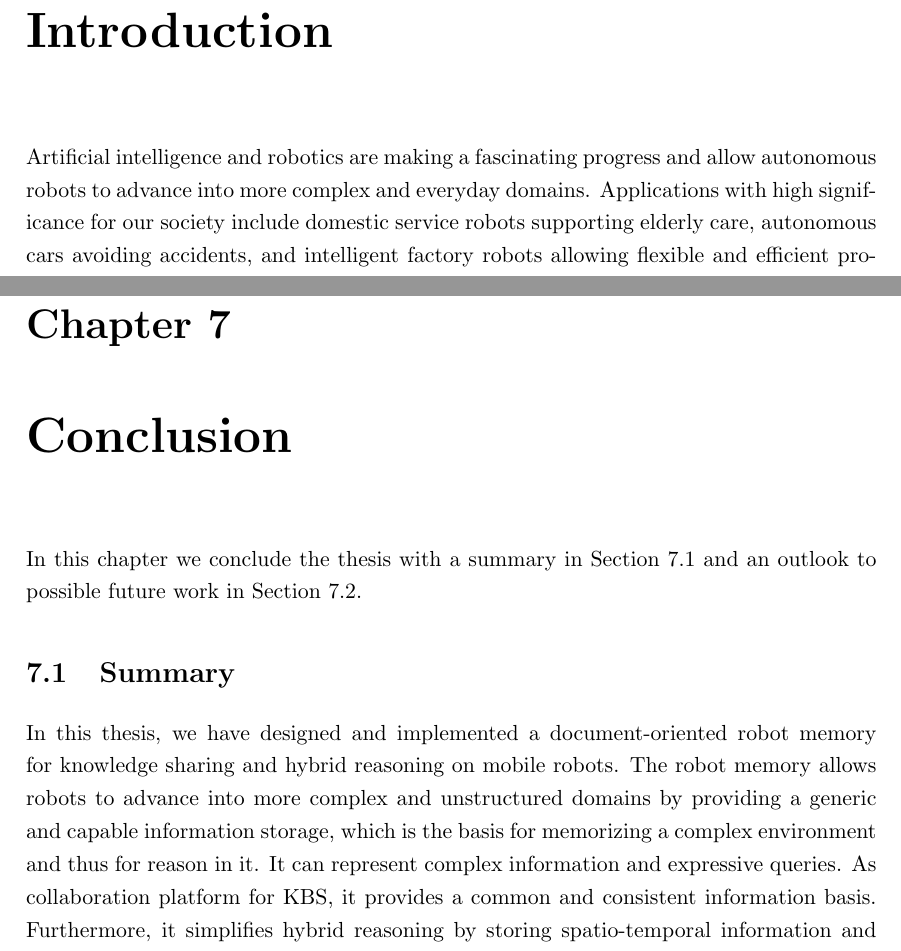
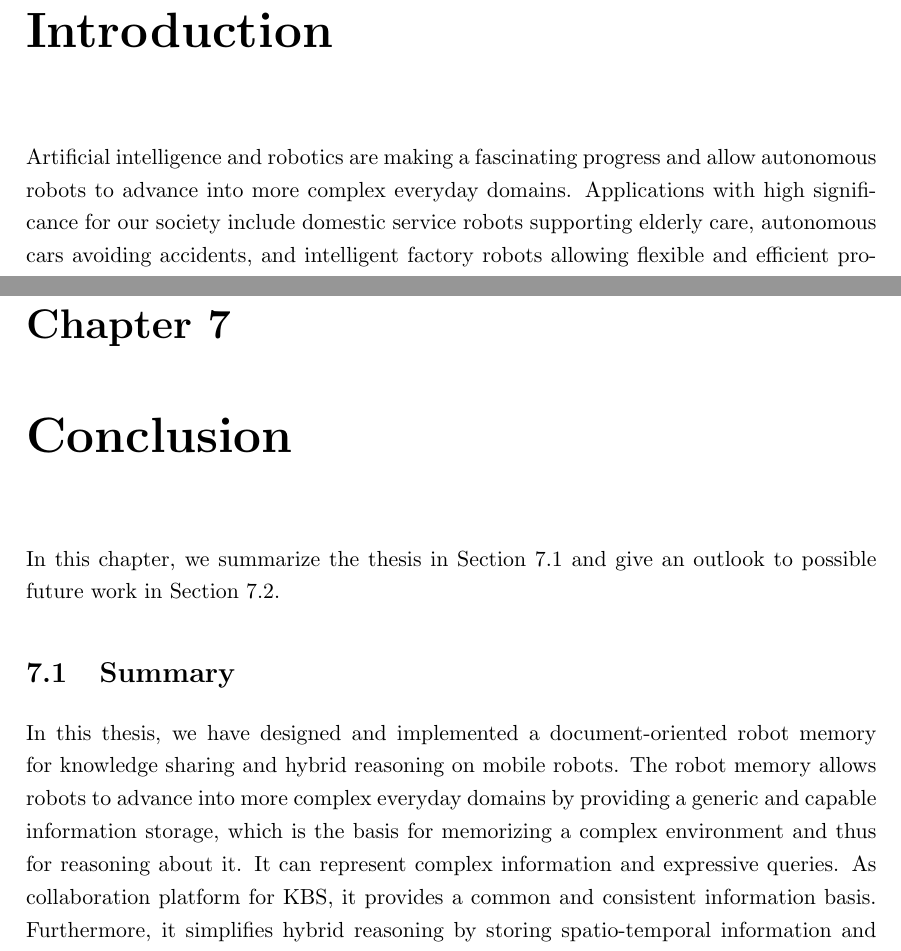
Before and after one commit to zwilling/masterthesis-proposal-robot-memory, a LaTeX thesis (thesis/thesis.tex, which reads thesis/introduction.tex, thesis/summary.tex): two parts of pages 11 and 77 of 87, joined at a grey line, cut so that both start at the same text. Compiled offline with pdfLaTeX.

Commit message:
conclusion: suggestions by Tim

```diff
--- a/thesis/introduction.tex
+++ b/thesis/introduction.tex
@@ -1,7 +1,7 @@
 \chapter{Introduction}
 \label{chap:introduction}
 Artificial intelligence and robotics are making a fascinating progress
-and allow autonomous robots to advance into more complex and everyday domains.
+and allow autonomous robots to advance into more complex everyday domains.
 % Deep neural networks allowed the program \emph{AlphaGo} to win
 % against highest ranked Go players~\cite{alphago}, natural language
 % processing and reasoning helped the question answering system
--- a/thesis/summary.tex
+++ b/thesis/summary.tex
@@ -1,17 +1,16 @@
 \chapter{Conclusion}
 \label{chap:conclusion}
-In this chapter we conclude the thesis with a summary in
-\refsec{sec:summary} and an outlook to possible future work in
-\refsec{sec:future-work}.
+In this chapter, we summarize the thesis in \refsec{sec:summary} and
+give an outlook to possible future work in \refsec{sec:future-work}.
 
 \section{Summary}
 \label{sec:summary}
 In this thesis, we have designed and implemented a document-oriented
 robot memory for knowledge sharing and hybrid reasoning on mobile
 robots. The robot memory allows robots to advance into more complex
-and unstructured domains by providing a generic and capable
+everyday domains by providing a generic and capable
 information storage, which is the basis for memorizing a complex
-environment and thus for reason in it. It can represent complex
+environment and thus for reasoning about it. It can represent complex
 information and expressive queries. As collaboration platform for KBS,
 it provides a common and consistent information basis. Furthermore, it
 simplifies hybrid reasoning by storing spatio-temporal information and
```
Also changed, not shown: references.bib (+3 -2 lines), thesis/summary.tex (12 more changed lines).
